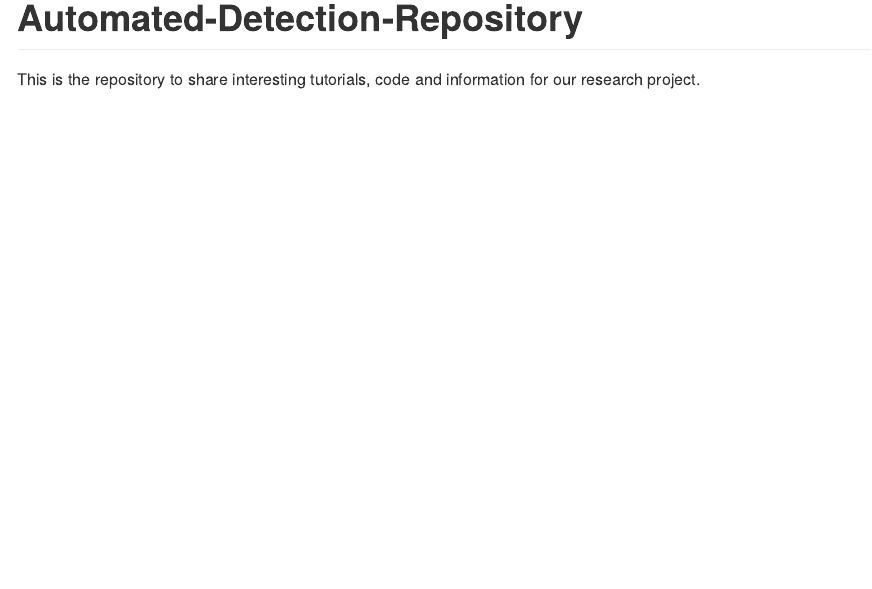
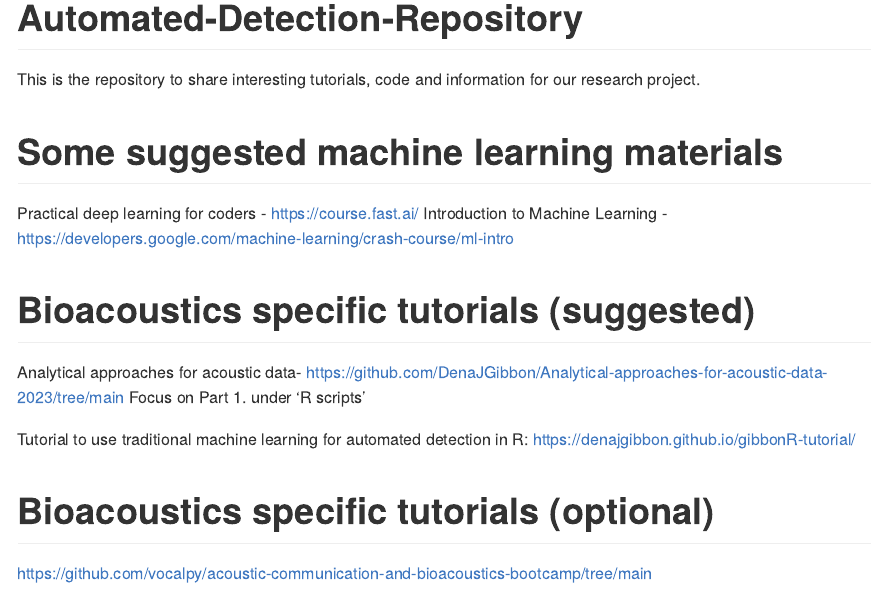
Before and after one commit to RAdvika/Automated-Detection-Repository, an R Markdown document (README.Rmd): the page in a window 1100 px wide, from its top. The pictures show the output file README.md that the author committed with the source, drawn offline in the style of GitHub.

Commit message:
Update links.

```diff
--- a/README.Rmd
+++ b/README.Rmd
@@ -14,3 +14,16 @@ knitr::opts_chunk$set(
 # Automated-Detection-Repository
 
 This is the repository to share interesting tutorials, code and information for our research project.
+
+# Some suggested machine learning materials
+Practical deep learning for coders - https://course.fast.ai/
+Introduction to Machine Learning - https://developers.google.com/machine-learning/crash-course/ml-intro
+
+# Bioacoustics specific tutorials (suggested)
+Analytical approaches for acoustic data- https://github.com/DenaJGibbon/Analytical-approaches-for-acoustic-data-2023/tree/main
+Focus on Part 1. under 'R scripts'
+
+Tutorial to use traditional machine learning for automated detection in R: https://denajgibbon.github.io/gibbonR-tutorial/
+
+# Bioacoustics specific tutorials (optional)
+https://github.com/vocalpy/acoustic-communication-and-bioacoustics-bootcamp/tree/main
```
Also changed, not shown: README.md.
